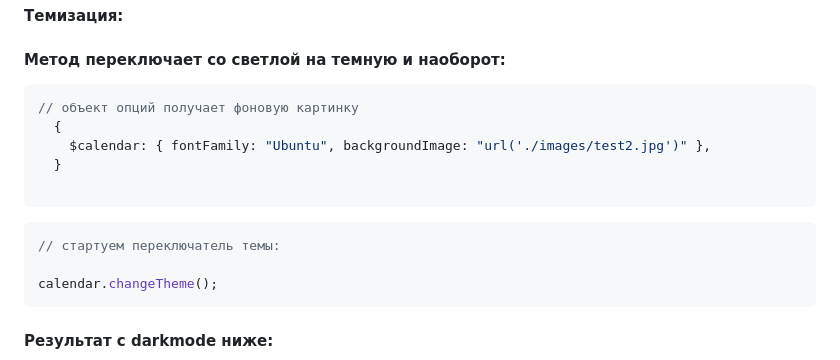
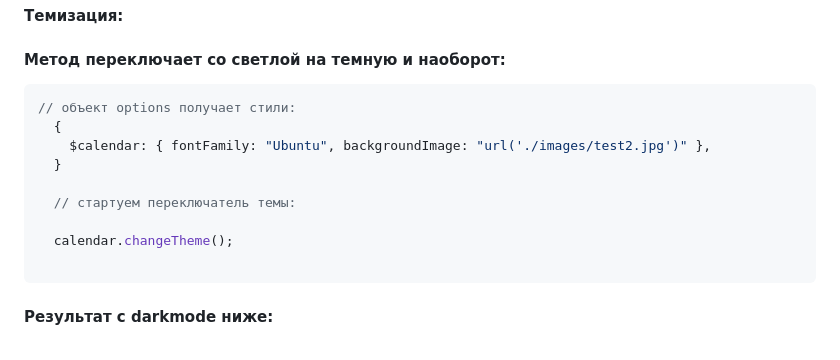
Before and after one commit to rakoth-gri/calendar, a Markdown page: readme.md, the part around one of its changes. GitHub-like rendering.

Commit message:
base_code

````diff
--- a/readme.md
+++ b/readme.md
@@ -258,17 +258,15 @@ const obj = {
 #### Метод переключает со светлой на темную и наоборот:
 
 ```javascript
-// объект опций получает фоновую картинку
+// объект options получает cтили:
   {
     $calendar: { fontFamily: "Ubuntu", backgroundImage: "url('./images/test2.jpg')" },
   }
 
-```
+  // cтартуем переключатель темы:
 
-```javascript
-// cтартуем переключатель темы:
+  calendar.changeTheme();
 
-calendar.changeTheme();
 ```
 
 #### Результат с darkmode ниже:
````
Also changed, not shown: other parts of readme.md (+1 -1 lines).
